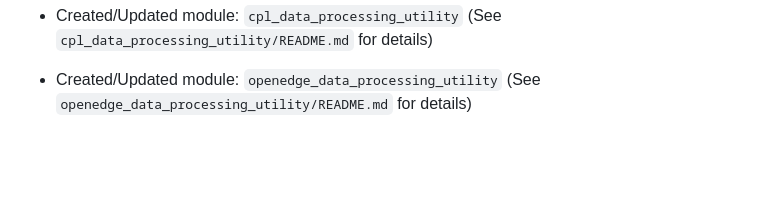
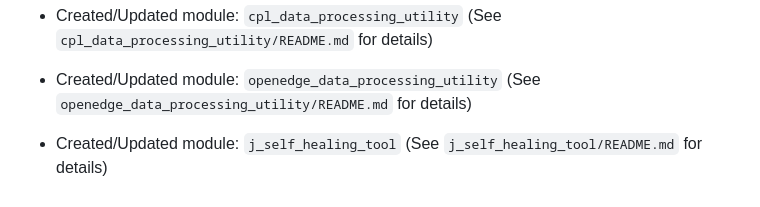
Before and after one commit to rachelsaputri/autoai, a Markdown page: README.md, the part around the change. GitHub-like rendering; blank space fills up the shorter version.

```diff
--- a/README.md
+++ b/README.md
@@ -410,3 +410,5 @@
 - Created/Updated module: `cpl_data_processing_utility` (See `cpl_data_processing_utility/README.md` for details)
 
 - Created/Updated module: `openedge_data_processing_utility` (See `openedge_data_processing_utility/README.md` for details)
+
+- Created/Updated module: `j_self_healing_tool` (See `j_self_healing_tool/README.md` for details)
```
Also changed, not shown: j_self_healing_tool/README.md (added, +21 -0 lines).
